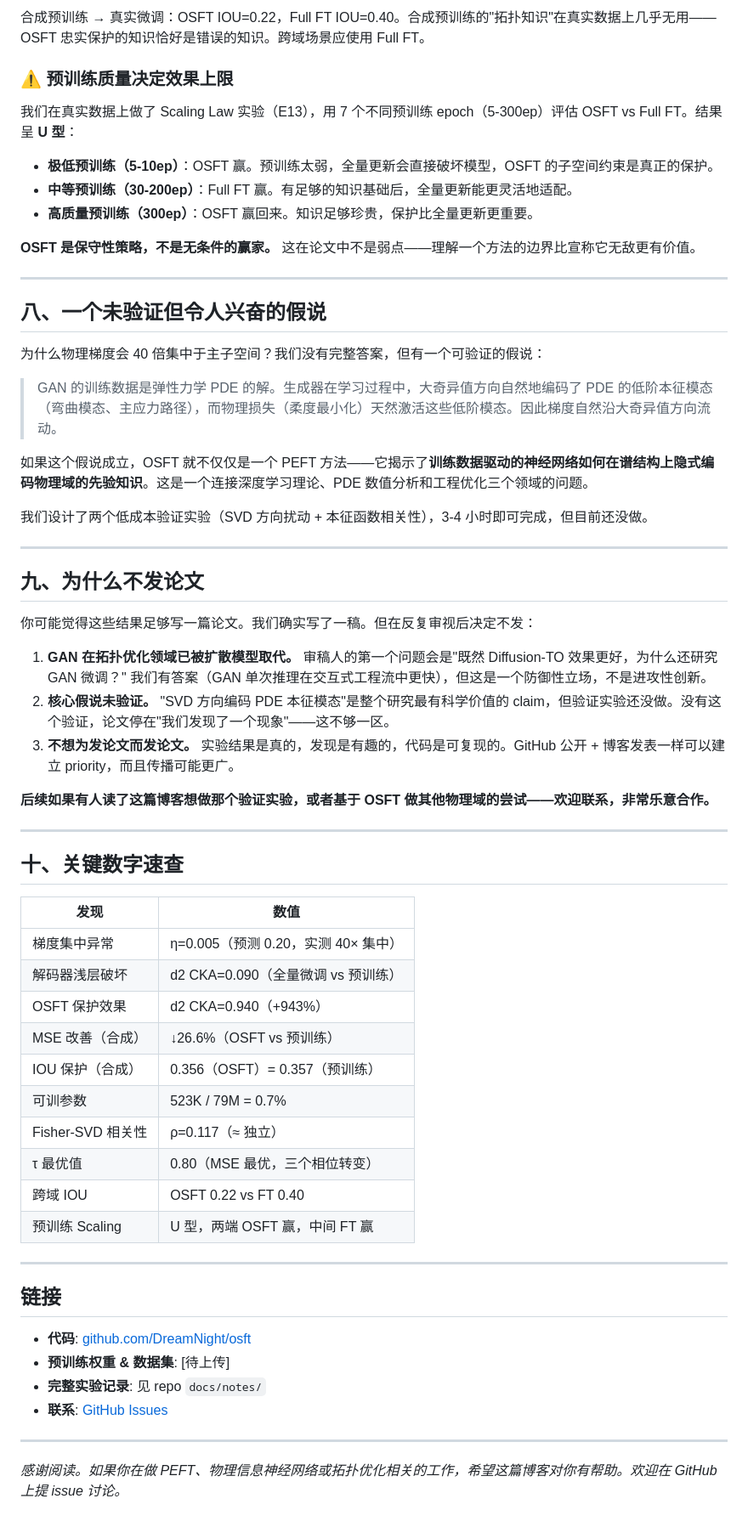
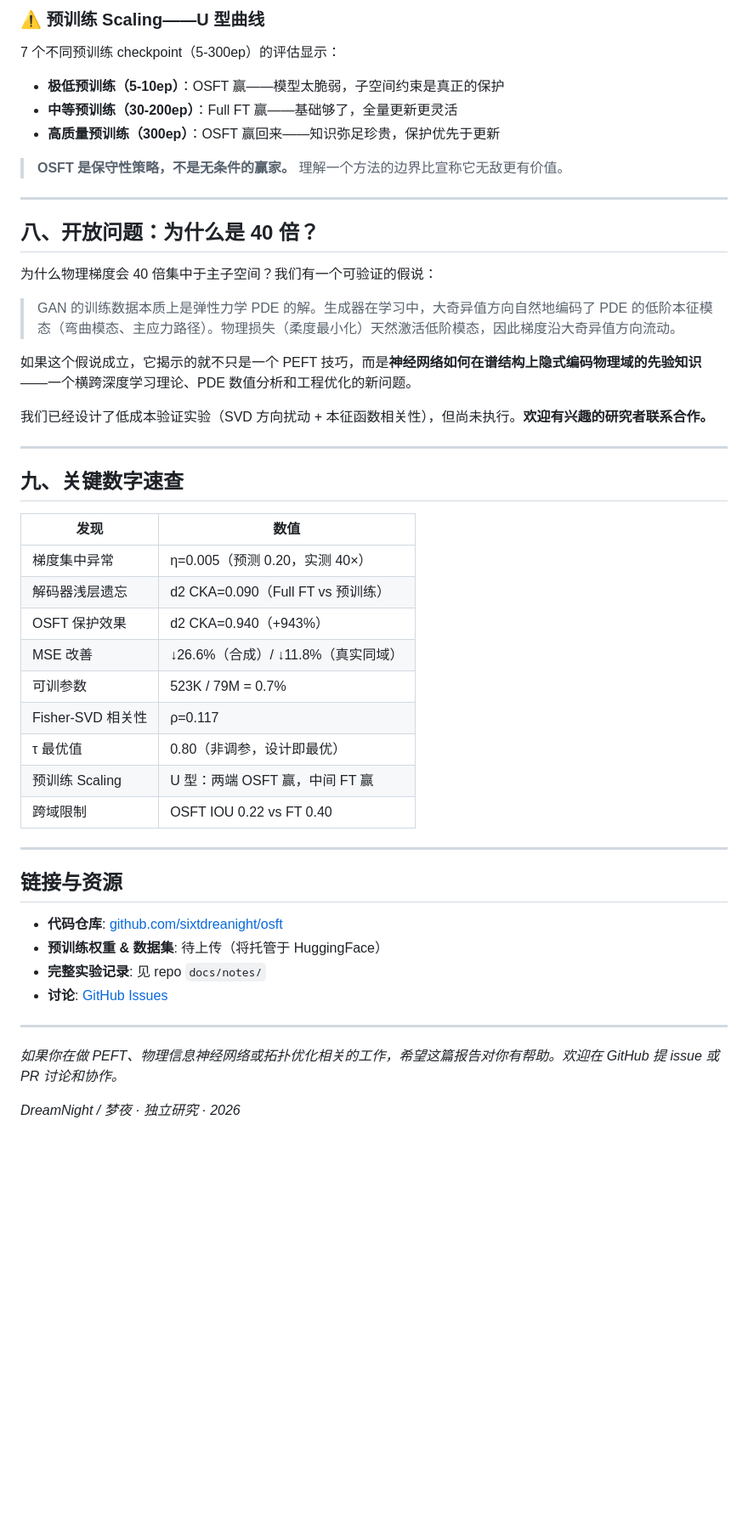
Before and after one commit to sixtdreanight/osft, a Markdown page: docs/blog_post_zh.md, the part around one of its changes. Shown at 85% size. Drawn GitHub-style; blank space fills up the shorter version.

```diff
--- a/docs/blog_post_zh.md
+++ b/docs/blog_post_zh.md
@@ -151,66 +141,53 @@ SVD 捕获的是**谱结构重要性**（这个方向在数据分布中有多少
 
-合成预训练 → 真实微调：OSFT IOU=0.22，Full FT IOU=0.40。合成预训练的"拓扑知识"在真实数据上几乎无用——OSFT 忠实保护的知识恰好是错误的知识。跨域场景应使用 Full FT。
+### ⚠️ 预训练 Scaling——U 型曲线
 
-### ⚠️ 预训练质量决定效果上限
+7 个不同预训练 checkpoint（5-300ep）的评估显示：
 
-我们在真实数据上做了 Scaling Law 实验（E13），用 7 个不同预训练 epoch（5-300ep）评估 OSFT vs Full FT。结果呈 **U 型**：
+- **极低预训练（5-10ep）**：OSFT 赢——模型太脆弱，子空间约束是真正的保护
+- **中等预训练（30-200ep）**：Full FT 赢——基础够了，全量更新更灵活
+- **高质量预训练（300ep）**：OSFT 赢回来——知识弥足珍贵，保护优先于更新
 
-- **极低预训练（5-10ep）**：OSFT 赢。预训练太弱，全量更新会直接破坏模型，OSFT 的子空间约束是真正的保护。
-- **中等预训练（30-200ep）**：Full FT 赢。有足够的知识基础后，全量更新能更灵活地适配。
-- **高质量预训练（300ep）**：OSFT 赢回来。知识足够珍贵，保护比全量更新更重要。
-
-**OSFT 是保守性策略，不是无条件的赢家。** 这在论文中不是弱点——理解一个方法的边界比宣称它无敌更有价值。
+> **OSFT 是保守性策略，不是无条件的赢家。** 理解一个方法的边界比宣称它无敌更有价值。
 
 ---
 
-## 八、一个未验证但令人兴奋的假说
+## 八、开放问题：为什么是 40 倍？
 
-为什么物理梯度会 40 倍集中于主子空间？我们没有完整答案，但有一个可验证的假说：
+为什么物理梯度会 40 倍集中于主子空间？我们有一个可验证的假说：
 
-> GAN 的训练数据是弹性力学 PDE 的解。生成器在学习过程中，大奇异值方向自然地编码了 PDE 的低阶本征模态（弯曲模态、主应力路径），而物理损失（柔度最小化）天然激活这些低阶模态。因此梯度自然沿大奇异值方向流动。
+> GAN 的训练数据本质上是弹性力学 PDE 的解。生成器在学习中，大奇异值方向自然地编码了 PDE 的低阶本征模态（弯曲模态、主应力路径）。物理损失（柔度最小化）天然激活低阶模态，因此梯度沿大奇异值方向流动。
 
-如果这个假说成立，OSFT 就不仅仅是一个 PEFT 方法——它揭示了**训练数据驱动的神经网络如何在谱结构上隐式编码物理域的先验知识**。这是一个连接深度学习理论、PDE 数值分析和工程优化三个领域的问题。
+如果这个假说成立，它揭示的就不只是一个 PEFT 技巧，而是**神经网络如何在谱结构上隐式编码物理域的先验知识**——一个横跨深度学习理论、PDE 数值分析和工程优化的新问题。
 
-我们设计了两个低成本验证实验（SVD 方向扰动 + 本征函数相关性），3-4 小时即可完成，但目前还没做。
+我们已经设计了低成本验证实验（SVD 方向扰动 + 本征函数相关性），但尚未执行。**欢迎有兴趣的研究者联系合作。**
 
 ---
 
-## 九、为什么不发论文
+## 九、关键数字速查
 
-你可能觉得这些结果足够写一篇论文。我们确实写了一稿。但在反复审视后决定不发：
-
-1. **GAN 在拓扑优化领域已被扩散模型取代。** 审稿人的第一个问题会是"既然 Diffusion-TO 效果更好，为什么还研究 GAN 微调？" 我们有答案（GAN 单次推理在交互式工程流中更快），但这是一个防御性立场，不是进攻性创新。
-2. **核心假说未验证。** "SVD 方向编码 PDE 本征模态"是整个研究最有科学价值的 claim，但验证实验还没做。没有这个验证，论文停在"我们发现了一个现象"——这不够一区。
-3. **不想为发论文而发论文。** 实验结果是真的，发现是有趣的，代码是可复现的。GitHub 公开 + 博客发表一样可以建立 priority，而且传播可能更广。
-
-**后续如果有人读了这篇博客想做那个验证实验，或者基于 OSFT 做其他物理域的尝试——欢迎联系，非常乐意合作。**
+| 发现 | 数值 |
+|------|------|
+| 梯度集中异常 | η=0.005（预测 0.20，实测 40×） |
+| 解码器浅层遗忘 | d2 CKA=0.090（Full FT vs 预训练） |
+| OSFT 保护效果 | d2 CKA=0.940（+943%） |
+| MSE 改善 | ↓26.6%（合成）/ ↓11.8%（真实同域） |
+| 可训参数 | 523K / 79M = 0.7% |
+| Fisher-SVD 相关性 | ρ=0.117 |
+| τ 最优值 | 0.80（非调参，设计即最优） |
+| 预训练 Scaling | U 型：两端 OSFT 赢，中间 FT 赢 |
+| 跨域限制 | OSFT IOU 0.22 vs FT 0.40 |
 
 ---
 
-## 十、关键数字速查
+## 链接与资源
 
-| 发现 | 数值 |
-|------|------|
-| 梯度集中异常 | η=0.005（预测 0.20，实测 40× 集中） |
-| 解码器浅层破坏 | d2 CKA=0.090（全量微调 vs 预训练） |
-| OSFT 保护效果 | d2 CKA=0.940（+943%） |
-| MSE 改善（合成） | ↓26.6%（OSFT vs 预训练） |
-| IOU 保护（合成） | 0.356（OSFT）= 0.357（预训练） |
-| 可训参数 | 523K / 79M = 0.7% |
-| Fisher-SVD 相关性 | ρ=0.117（≈ 独立） |
-| τ 最优值 | 0.80（MSE 最优，三个相位转变） |
-| 跨域 IOU | OSFT 0.22 vs FT 0.40 |
-| 预训练 Scaling | U 型，两端 OSFT 赢，中间 FT 赢 |
+- **代码仓库**: [github.com/sixtdreanight/osft](https://github.com/sixtdreanight/osft)
+- **预训练权重 & 数据集**: 待上传（将托管于 HuggingFace）
+- **完整实验记录**: 见 repo `docs/notes/`
+- **讨论**: [GitHub Issues](https://github.com/sixtdreanight/osft/issues)
 
 ---
 
-## 链接
+*如果你在做 PEFT、物理信息神经网络或拓扑优化相关的工作，希望这篇报告对你有帮助。欢迎在 GitHub 提 issue 或 PR 讨论和协作。*
 
-- **代码**: [github.com/DreamNight/osft](https://github.com/DreamNight/osft)
-- **预训练权重 & 数据集**: [待上传]
-- **完整实验记录**: 见 repo `docs/notes/`
-- **联系**: [GitHub Issues](https://github.com/DreamNight/osft/issues)
-
----
-
-*感谢阅读。如果你在做 PEFT、物理信息神经网络或拓扑优化相关的工作，希望这篇博客对你有帮助。欢迎在 GitHub 上提 issue 讨论。*
+*DreamNight / 梦夜 · 独立研究 · 2026*
```
Also changed, not shown: other parts of docs/blog_post_zh.md (+61 -71 lines), README.md (+4 -4 lines), docs/blog_post_en.md (+96 -117 lines).
